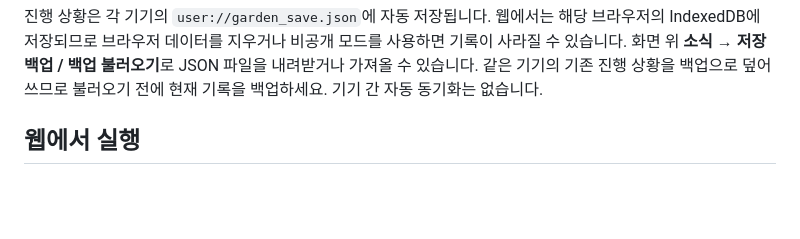
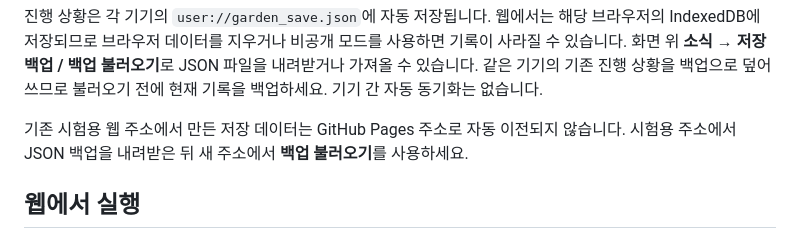
Before and after one commit to mcroky/small-garden, a Markdown page: README.md, the part around the change. Rendered like a GitHub page; blank space fills up the shorter version.

```diff
--- a/README.md
+++ b/README.md
@@ -31,6 +31,8 @@ Godot 4로 만든 세로 화면 3D 정원 가꾸기 시제품입니다. 첫 공
 날씨에 따라 정원의 빛과 배경색도 바뀝니다. 비 오는 날에는 빗줄기와 작은 웅덩이, 바람 부는 날에는 날리는 잎이 보입니다. 효과는 가벼운 3D 오브젝트를 사용하며 날짜를 넘기거나 백업을 불러올 때 함께 전환됩니다.
 
 진행 상황은 각 기기의 `user://garden_save.json`에 자동 저장됩니다. 웹에서는 해당 브라우저의 IndexedDB에 저장되므로 브라우저 데이터를 지우거나 비공개 모드를 사용하면 기록이 사라질 수 있습니다. 화면 위 **소식 → 저장 백업 / 백업 불러오기**로 JSON 파일을 내려받거나 가져올 수 있습니다. 같은 기기의 기존 진행 상황을 백업으로 덮어쓰므로 불러오기 전에 현재 기록을 백업하세요. 기기 간 자동 동기화는 없습니다.
+
+기존 시험용 웹 주소에서 만든 저장 데이터는 GitHub Pages 주소로 자동 이전되지 않습니다. 시험용 주소에서 JSON 백업을 내려받은 뒤 새 주소에서 **백업 불러오기**를 사용하세요.
 
 ## 웹에서 실행
 
```
Also changed, not shown: PROJECT_PLAN.md (+1 -1 lines), docs/preview.png (added), 2 other files.
